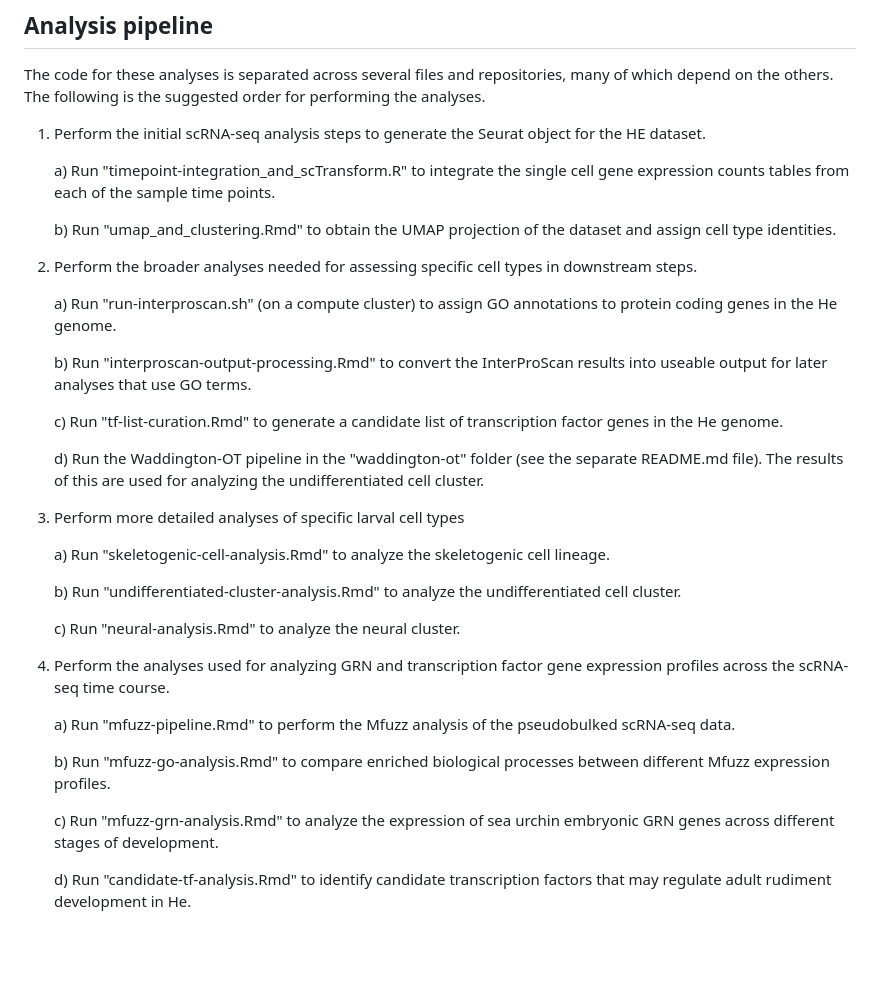
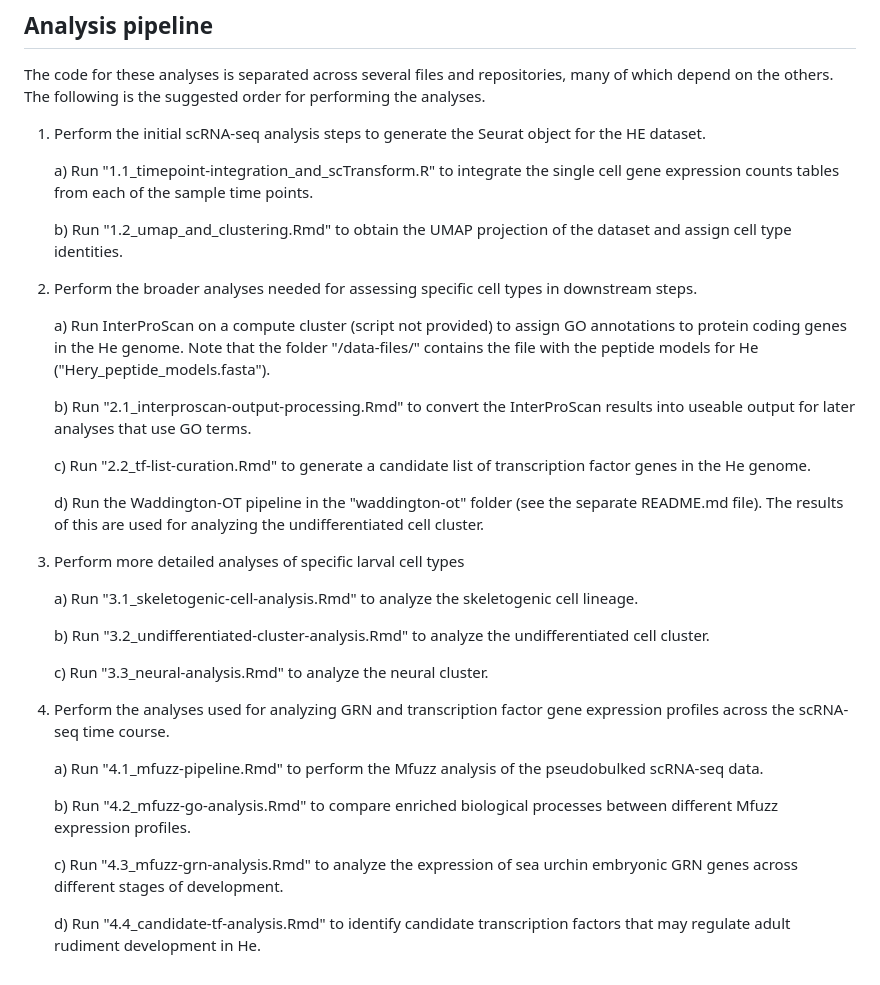
Before and after one commit to brennandmcdonald/He_Larval_scRNA-seq, a Markdown page: README.md, the part around the change. GitHub-like rendering; blank space fills up the shorter version.

```diff
--- a/README.md
+++ b/README.md
@@ -32,34 +32,34 @@ The code for these analyses is separated across several files and repositories,
 
 1) Perform the initial scRNA-seq analysis steps to generate the Seurat object for the HE dataset.
 
-    a) Run "timepoint-integration_and_scTransform.R" to integrate the single cell gene expression counts tables from each of the sample time points.
+    a) Run "1.1_timepoint-integration_and_scTransform.R" to integrate the single cell gene expression counts tables from each of the sample time points.
 
-    b) Run "umap_and_clustering.Rmd" to obtain the UMAP projection of the dataset and assign cell type identities.
+    b) Run "1.2_umap_and_clustering.Rmd" to obtain the UMAP projection of the dataset and assign cell type identities.
 
 2) Perform the broader analyses needed for assessing specific cell types in downstream steps.
 
-    a) Run "run-interproscan.sh" (on a compute cluster) to assign GO annotations to protein coding genes in the He genome.
+    a) Run InterProScan on a compute cluster (script not provided) to assign GO annotations to protein coding genes in the He genome. Note that the folder "/data-files/" contains the file with the peptide models for He ("Hery_peptide_models.fasta").
 
-    b) Run "interproscan-output-processing.Rmd" to convert the InterProScan results into useable output for later analyses that use GO terms.
+    b) Run "2.1_interproscan-output-processing.Rmd" to convert the InterProScan results into useable output for later analyses that use GO terms.
 
-    c) Run "tf-list-curation.Rmd" to generate a candidate list of transcription factor genes in the He genome.
+    c) Run "2.2_tf-list-curation.Rmd" to generate a candidate list of transcription factor genes in the He genome.
 
     d) Run the Waddington-OT pipeline in the "waddington-ot" folder (see the separate README.md file). The results of this are used for analyzing the undifferentiated cell cluster.
 
 3) Perform more detailed analyses of specific larval cell types
 
-    a) Run "skeletogenic-cell-analysis.Rmd" to analyze the skeletogenic cell lineage.
+    a) Run "3.1_skeletogenic-cell-analysis.Rmd" to analyze the skeletogenic cell lineage.
 
-    b) Run "undifferentiated-cluster-analysis.Rmd" to analyze the undifferentiated cell cluster.
+    b) Run "3.2_undifferentiated-cluster-analysis.Rmd" to analyze the undifferentiated cell cluster.
 
-    c) Run "neural-analysis.Rmd" to analyze the neural cluster.
+    c) Run "3.3_neural-analysis.Rmd" to analyze the neural cluster.
 
 4) Perform the analyses used for analyzing GRN and transcription factor gene expression profiles across the scRNA-seq time course.
 
-    a) Run "mfuzz-pipeline.Rmd" to perform the Mfuzz analysis of the pseudobulked scRNA-seq data.
+    a) Run "4.1_mfuzz-pipeline.Rmd" to perform the Mfuzz analysis of the pseudobulked scRNA-seq data.
 
-    b) Run "mfuzz-go-analysis.Rmd" to compare enriched biological processes between different Mfuzz expression profiles.
+    b) Run "4.2_mfuzz-go-analysis.Rmd" to compare enriched biological processes between different Mfuzz expression profiles.
 
-    c) Run "mfuzz-grn-analysis.Rmd" to analyze the expression of sea urchin embryonic GRN genes across different stages of development.
+    c) Run "4.3_mfuzz-grn-analysis.Rmd" to analyze the expression of sea urchin embryonic GRN genes across different stages of development.
 
-    d) Run "candidate-tf-analysis.Rmd" to identify candidate transcription factors that may regulate adult rudiment development in He.
+    d) Run "4.4_candidate-tf-analysis.Rmd" to identify candidate transcription factors that may regulate adult rudiment development in He.
```
